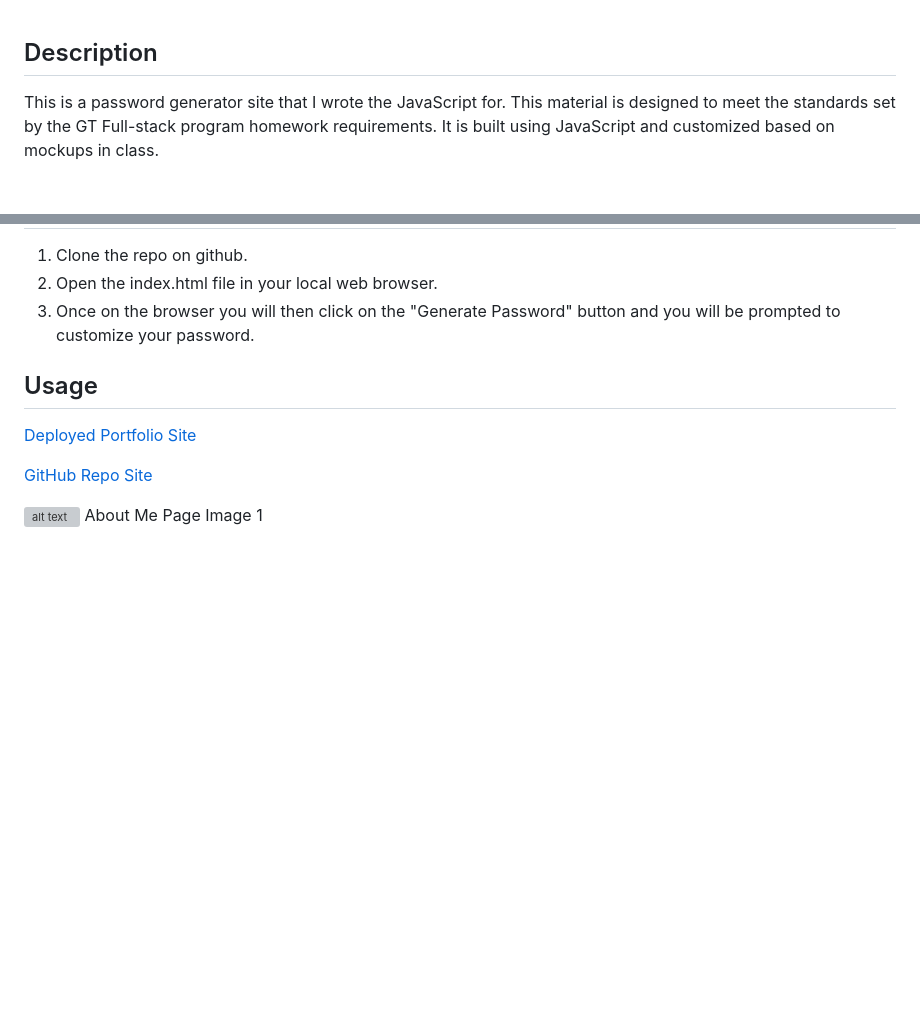
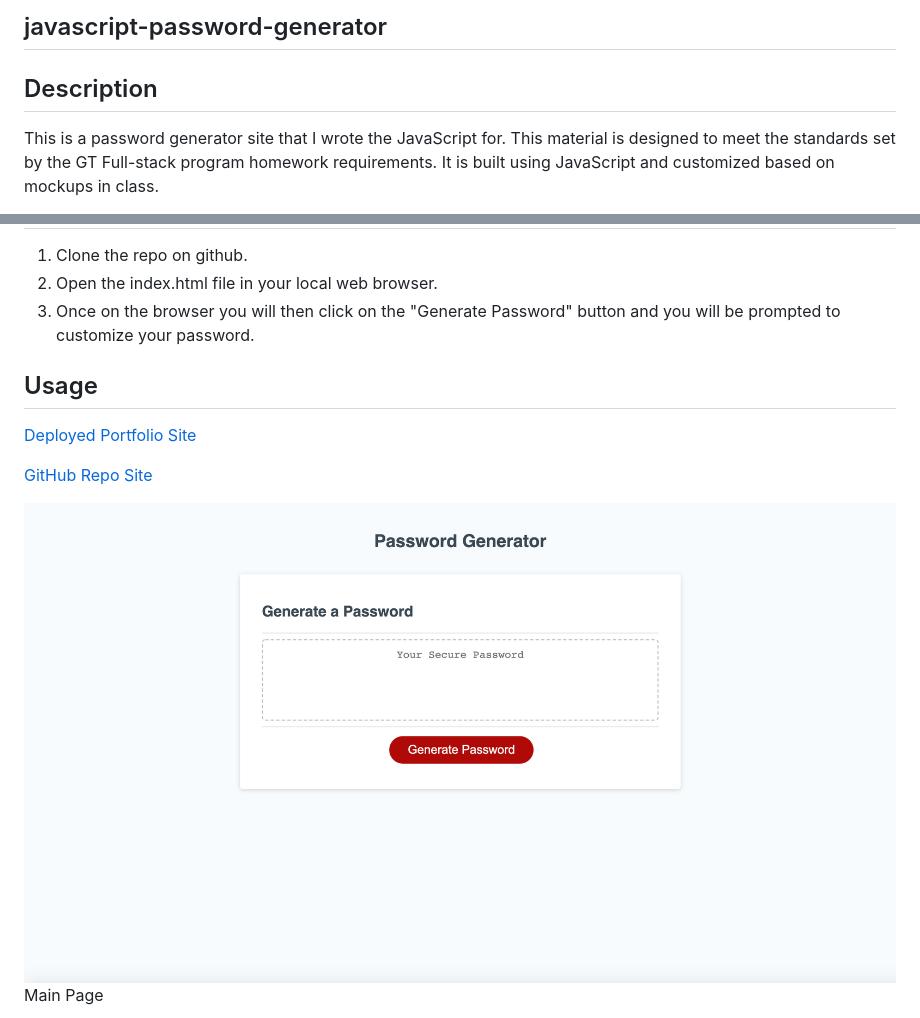
Before and after one commit to kalebgarrison/java-password-generator, a Markdown page: README.md, 2 parts joined by grey strips. Drawn GitHub-style; pictures changed too: assets/images/passwordsite.png (added); blank space fills up the shorter version; grey boxes are pictures that could not be loaded.

Commit message:
Created README and added information into file.

```diff
--- a/README.md
+++ b/README.md
@@ -1,3 +1,5 @@
+## javascript-password-generator
+
 ## Description
 This is a password generator site that I wrote the JavaScript for. This material is designed to meet the standards set by the GT Full-stack program homework requirements. It is built using JavaScript and customized based on mockups in class.
 
@@ -25,3 +27,3 @@ Any feedback can be provided via email at [kalebgarrison@gmail.com](mailto:kaleb
 
-![alt text](Assets/images/About.png) About Me Page Image 1
+![alt text](assets/images/passwordsite.png) Main Page
 
```
Also changed, not shown: other parts of README.md (+2 -5 lines), 4 other files.
